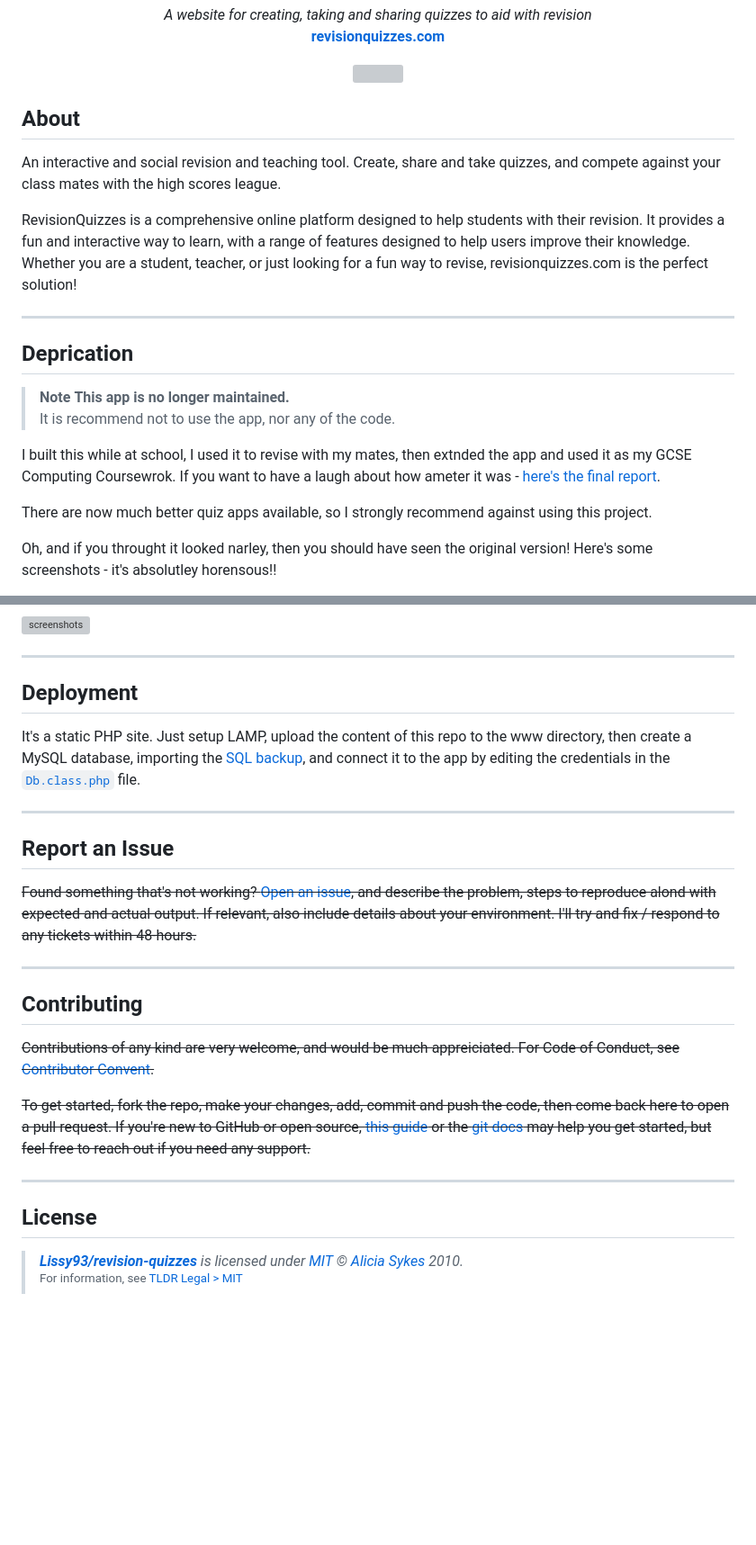
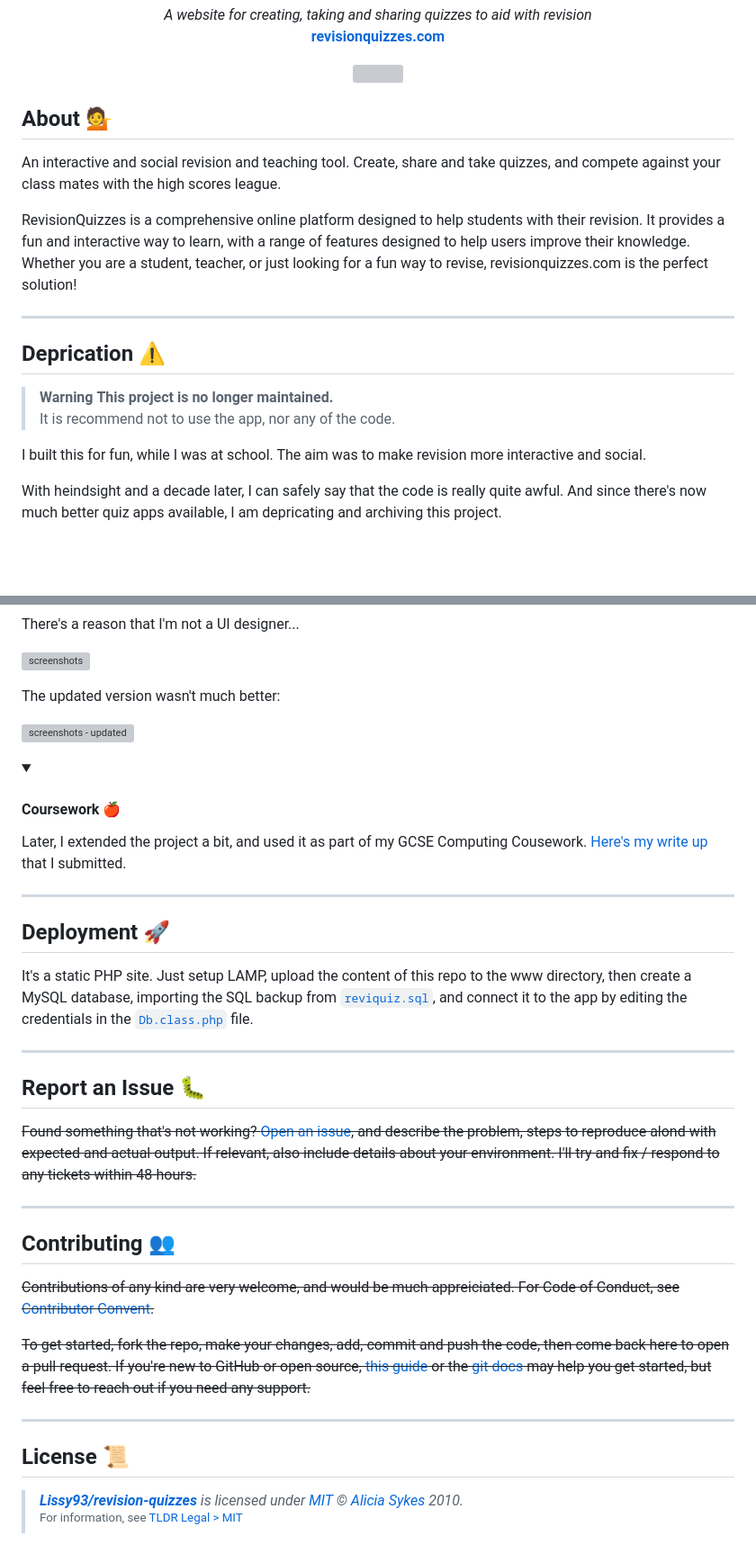
Before and after one commit to Lissy93/revision-quizzes, a Markdown page: README.md, 2 parts joined by grey strips. Shown at 90% size. GitHub-like rendering; folded sections open; blank space fills up the shorter version; grey boxes are pictures that could not be loaded.

```diff
--- a/README.md
+++ b/README.md
@@ -9,7 +9,7 @@
   </a>
 </p>
 
-## About
+## About 💁
 
 An interactive and social revision and teaching tool. Create, share and take quizzes, and compete against your class mates with the high scores league.
 
@@ -19,18 +19,15 @@ Whether you are a student, teacher, or just looking for a fun way to revise, rev
 
 ---
 
-## Deprication
+## Deprication ⚠️
 
-> **Note**
-> **This app is no longer maintained.**<br>
+> **Warning**
+> **This project is no longer maintained.**<br>
 > It is recommend not to use the app, nor any of the code.
 
-I built this while at school, I used it to revise with my mates, then extnded the app and used it as my GCSE Computing Coursewrok.
-If you want to have a laugh about how ameter it was - [here's the final report](https://github.com/Lissy93/revision-quizzes/blob/master/F454%20Coursework%20-%20Revision%20Quizzes%20-%20Alicia%20Sykes%206063.pdf).
+I built this for fun, while I was at school. The aim was to make revision more interactive and social.
 
-There are now much better quiz apps available, so I strongly recommend against using this project.
-
-Oh, and if you throught it looked narley, then you should have seen the original version! Here's some screenshots - it's absolutley horensous!!
+With heindsight and a decade later, I can safely say that the code is really quite awful. And since there's now much better quiz apps available, I am depricating and archiving this project.
 
 <details>
 
@@ -38,21 +35,35 @@ Oh, and if you throught it looked narley, then you should have seen the original
 
-![screenshots](https://i.ibb.co/kGJMjqp/revision-quizzes-old-secreenshots.png)
+There's a reason that I'm not a UI designer...
+
+![screenshots](https://i.ibb.co/5chGnsH/revision-quizzes-old-secreenshots.png)
+
+The updated version wasn't much better:
+
+![screenshots - updated](https://i.ibb.co/fqZPRR4/revision-quizzes-secreenshots.png)
+
+</details>
+
+<details>
+<summary><h4>Coursework 🍎</h4></summary>
+
+Later, I extended the project a bit, and used it as part of my GCSE Computing Cousework.
+[Here's my write up](https://github.com/Lissy93/revision-quizzes/raw/master/F454%20Coursework%20-%20Revision%20Quizzes%20-%20Alicia%20Sykes%206063.pdf) that I submitted.
 
 </details>
 
 ---
 
-## Deployment
-It's a static PHP site. Just setup LAMP, upload the content of this repo to the www directory, then create a MySQL database, importing the [SQL backup](https://github.com/Lissy93/revision-quizzes/blob/master/reviquiz.sql), and connect it to the app by editing the credentials in the [`Db.class.php`](https://github.com/Lissy93/revision-quizzes/blob/master/php/Db.class.php) file.
+## Deployment 🚀
+It's a static PHP site. Just setup LAMP, upload the content of this repo to the www directory, then create a MySQL database, importing the SQL backup from [`reviquiz.sql`](https://github.com/Lissy93/revision-quizzes/blob/master/reviquiz.sql), and connect it to the app by editing the credentials in the [`Db.class.php`](https://github.com/Lissy93/revision-quizzes/blob/master/php/Db.class.php) file.
 
 ---
 
-## Report an Issue
+## Report an Issue 🐛
 ~~Found something that's not working? [Open an issue](https://github.com/Lissy93/revision-quizzes/issues/new/choose), and describe the problem, steps to reproduce alond with expected and actual output. If relevant, also include details about your environment. I'll try and fix / respond to any tickets within 48-hours.~~
 
 ---
 
-## Contributing
+## Contributing 👥
 ~~Contributions of any kind are very welcome, and would be much appreiciated.
 For Code of Conduct, see [Contributor Convent](https://www.contributor-covenant.org/version/2/1/code_of_conduct/).~~
 
@@ -60,7 +71,7 @@ For Code of Conduct, see [Contributor Convent](https://www.contributor-covenant.
 
 ---
 
-## License
+## License 📜
 
 > _**[Lissy93/revision-quizzes](https://github.com/Lissy93/revision-quizzes)** is licensed under [MIT](https://gist.github.com/Lissy93/143d2ee01ccc5c052a17) © [Alicia Sykes](https://aliciasykes.com) 2010._<br>
 > <sup align="right">For information, see <a href="https://tldrlegal.com/license/mit-license">TLDR Legal > MIT</a></sup>
```
Also changed, not shown: other parts of README.md (+1 -1 lines).
